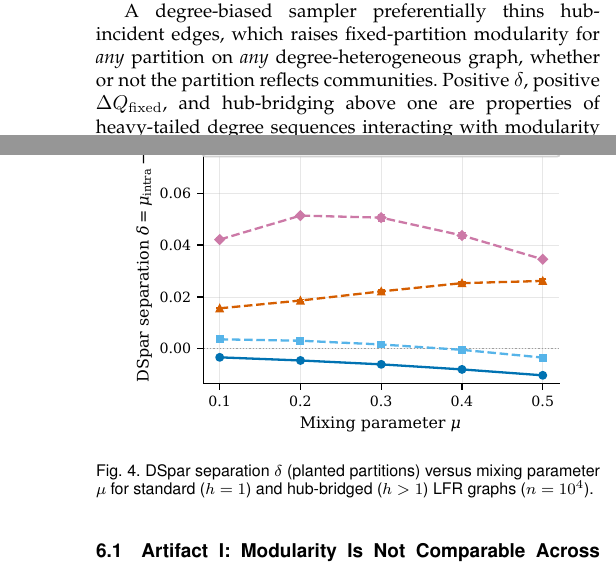
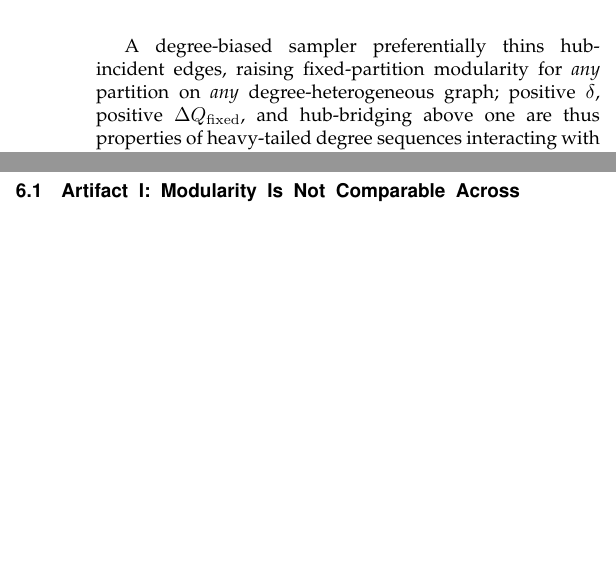
Before and after one commit to mdindoost/community_detection_spectral, a LaTeX paper (Paper_materials/main-v2.tex): two parts of the columns of pages 8 and 10 of 16 before the commit and two parts of the columns of pages 8 and 9 of 16 after it, joined at a grey line, cut so that both start at the same text, the shorter picture padded with empty space. Compiled offline with pdfLaTeX.

Commit message:
sec5 pass: drop redundant Figure A and orphan LFR delta-vs-mu figure, merge duplicate sentences, tighten setup note
Co-Authored-By: Claude Fable 5 <noreply@anthropic.com>
Claude-Session: https://claude.ai/code/session_01EmFZt9AyxXWXzynQHJeppA

```diff
--- a/Paper_materials/main-v2.tex
+++ b/Paper_materials/main-v2.tex
@@ -634,8 +626,7 @@ DSpar separation is positive on $17/17$ rewired graphs and \emph{exceeds} the re
 The sharpest cases are those where the real graph's signal is weakest: \texttt{com-Amazon} (real $\Delta Q_{\mathrm{fixed}} = 1.5\times10^{-5}$, null $0.059$), \texttt{cit-Patents} ($0.005$ vs.\ $0.077$), and \texttt{facebook-combined}, whose real $\delta$ is \emph{negative} ($-0.0014$) while its null is positive.
 Hub-bridging behaves identically: the ratio exceeds one on $17/17$ nulls, reaching $105.6$ on rewired \texttt{wiki-Talk}, while on the real graphs it is erratic ($0.48$--$10.5$), falling below one on three networks.
 
-A degree-biased sampler preferentially thins hub-incident edges, which raises fixed-partition modularity for \emph{any} partition on \emph{any} degree-heterogeneous graph, whether or not the partition reflects communities.
-Positive $\delta$, positive $\Delta Q_{\mathrm{fixed}}$, and hub-bridging above one are properties of heavy-tailed degree sequences interacting with modularity optimization; their sign carries no information about community structure.
+A degree-biased sampler preferentially thins hub-incident edges, raising fixed-partition modularity for \emph{any} partition on \emph{any} degree-heterogeneous graph; positive $\delta$, positive $\Delta Q_{\mathrm{fixed}}$, and hub-bridging above one are thus properties of heavy-tailed degree sequences interacting with modularity optimization, and their sign carries no information about community structure.
 Consequently, correlations between $\delta$ and $\Delta Q_{\mathrm{fixed}}$ across networks (however strong) validate only the arithmetic of Theorems~\ref{thm:ratio}--\ref{thm:sparsification}, not any claim about community structure: the two quantities are linked mechanically through the same score distribution.
 
 The control also yields a sharper observation: the signals are not merely reproduced but systematically \emph{stronger} on the rewired graphs ($\delta$ larger on $16/17$, $\Delta Q_{\mathrm{fixed}}$ larger on $15/17$). Real community structure evidently suppresses both quantities relative to pure degree noise, so the pair $(\delta, \delta_{\mathrm{null}})$ does separate real networks from their configuration models, with the opposite sign from the naive reading; why real structure has this effect is an open question (Section~\ref{sec:discussion}).
@@ -664,13 +655,6 @@ At $h = 4$ the hub-bridging ratio reaches $\approx 15.9$, $\delta$ turns positiv
   \includegraphics[width=0.85\linewidth]{figures/plot3_dQ_vs_hub_ratio_n10000_r0.8.pdf}
 \caption{Fixed-partition modularity change under DSpar as a function of induced hub-bridging on LFR graphs ($n = 10^4$, nominal $\alpha = 0.8$, planted partitions). The controlled rewiring operator ($h$: endpoint choice $\propto d^{\,h}$) restores the coupling between hub-bridging, $\delta$, and $\Delta Q_{\mathrm{fixed}}$.}
   \label{fig:lfr_dq_vs_hubratio}
-\end{figure}
-
-\begin{figure}[t]
-  \centering
-  \includegraphics[width=0.85\linewidth]{figures/plot1_delta_vs_mu.pdf}
-\caption{DSpar separation $\delta$ (planted partitions) versus mixing parameter $\mu$ for standard ($h=1$) and hub-bridged ($h>1$) LFR graphs ($n=10^4$).}
-  \label{fig:lfr_delta_vs_mu}
 \end{figure}
 
 Read through the lens of \S\ref{sec:mech-null}, this experiment demonstrates \emph{controllability of the mechanism}: degree--community coupling is the knob that turns fixed-partition gains on and off. It makes no statement about detection quality.
```
Also changed, not shown: Paper_materials/main-v2.pdf, Paper_materials/main-v2.tex (16 more changed lines).
